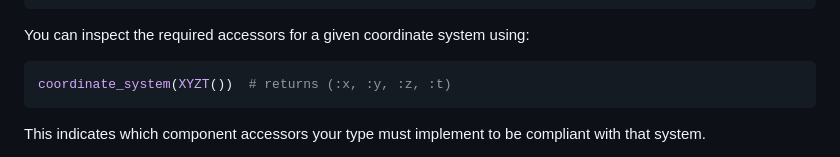
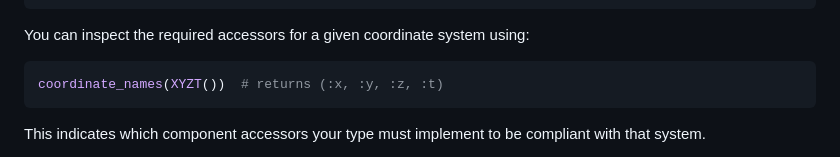
Before and after one commit to JuliaHEP/LorentzVectorBase.jl, a Markdown page: docs/src/10-interface.md, the part around the change. GitHub-like rendering.

Commit message:
fix coordinate_names/coordinate_system mixup

````diff
--- a/docs/src/10-interface.md
+++ b/docs/src/10-interface.md
@@ -45,7 +45,7 @@ t(::MyVector)
 You can inspect the required accessors for a given coordinate system using:
 
 ```julia
-coordinate_system(XYZT())  # returns (:x, :y, :z, :t)
+coordinate_names(XYZT())  # returns (:x, :y, :z, :t)
 ```
 
 This indicates which component accessors your type must implement to be compliant with that system.
````
